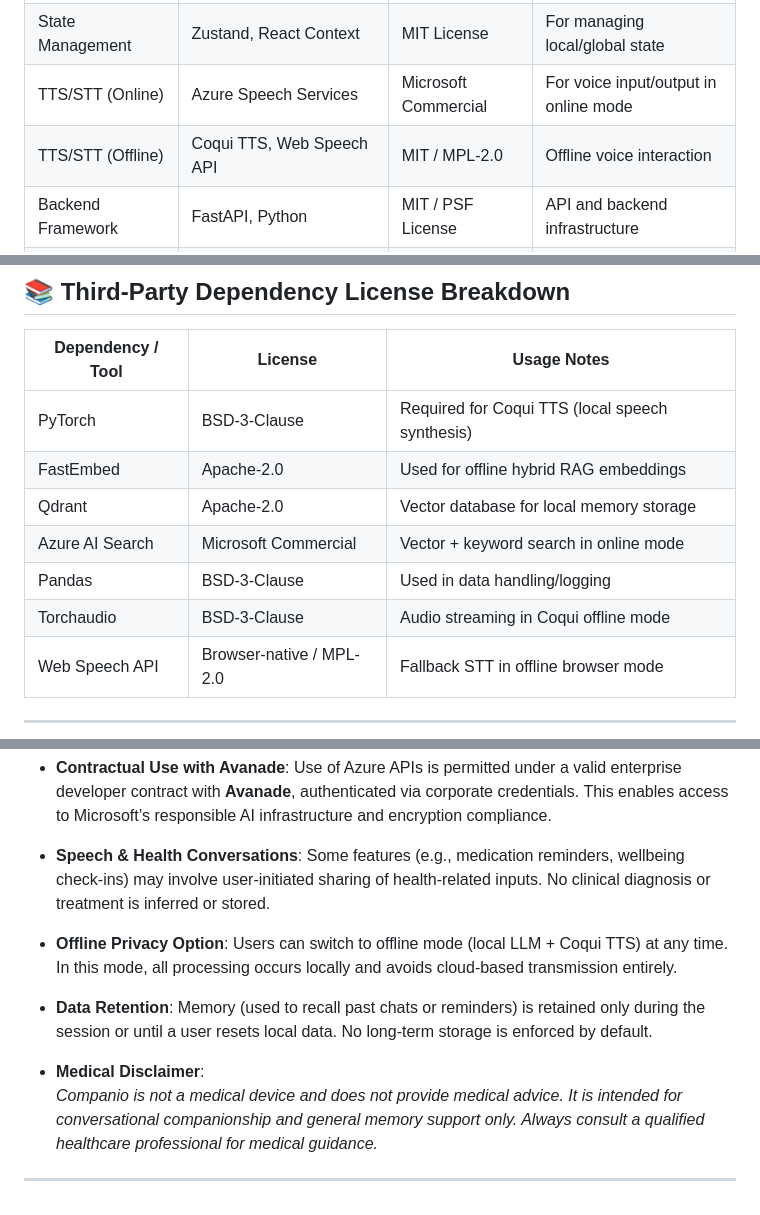
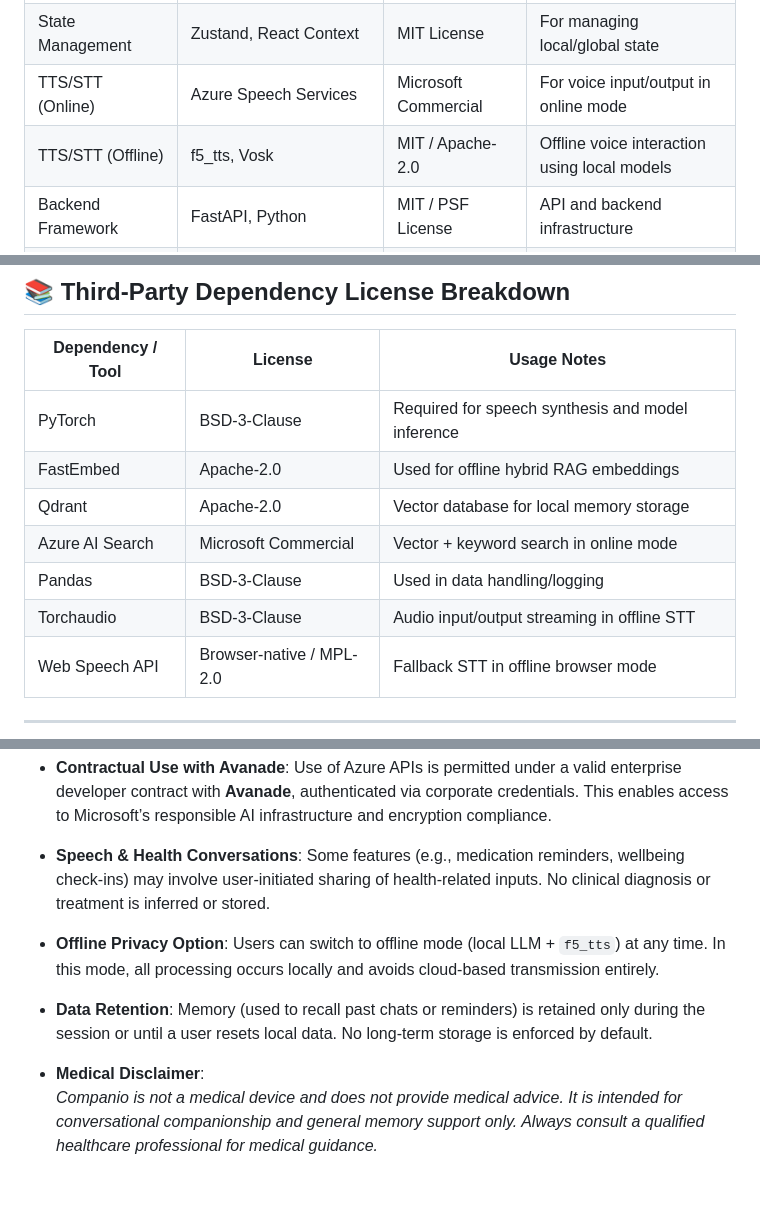
Before and after one commit to HJH-08/Group25, a Markdown page: LICENSES.md, 3 parts joined by grey strips. Rendered like a GitHub page.

```diff
--- a/LICENSES.md
+++ b/LICENSES.md
@@ -11,7 +11,7 @@ This document outlines the licensing and privacy considerations for the Companio
 | Frontend Framework     | React, Three.js, React-Three-Fiber          | MIT License                    | Used for UI and avatar rendering                        |
 | State Management       | Zustand, React Context                      | MIT License                    | For managing local/global state                         |
 | TTS/STT (Online)       | Azure Speech Services                       | Microsoft Commercial           | For voice input/output in online mode                   |
-| TTS/STT (Offline)      | Coqui TTS, Web Speech API                   | MIT / MPL-2.0                  | Offline voice interaction                               |
+| TTS/STT (Offline)      | f5_tts, Vosk                                | MIT / Apache-2.0               | Offline voice interaction using local models            |
 | Backend Framework      | FastAPI, Python                             | MIT / PSF License              | API and backend infrastructure                          |
 | Orchestration          | Microsoft Semantic Kernel                   | MIT License                    | AI service routing and plugin integration               |
 | LLMs (Online/Offline)  | Azure OpenAI (GPT), IBM Granite, Phi-3.5    | Microsoft / Proprietary        | Language models for chat response                       |
@@ -24,12 +24,12 @@ This document outlines the licensing and privacy considerations for the Companio
 
 | Dependency / Tool     | License                      | Usage Notes                                              |
 |------------------------|------------------------------|-----------------------------------------------------------|
-| PyTorch                | BSD-3-Clause                 | Required for Coqui TTS (local speech synthesis)          |
+| PyTorch                | BSD-3-Clause                 | Required for speech synthesis and model inference        |
 | FastEmbed              | Apache-2.0                   | Used for offline hybrid RAG embeddings                   |
 | Qdrant                 | Apache-2.0                   | Vector database for local memory storage                 |
 | Azure AI Search        | Microsoft Commercial         | Vector + keyword search in online mode                   |
 | Pandas                 | BSD-3-Clause                 | Used in data handling/logging                            |
-| Torchaudio             | BSD-3-Clause                 | Audio streaming in Coqui offline mode                    |
+| Torchaudio             | BSD-3-Clause                 | Audio input/output streaming in offline STT              |
 | Web Speech API         | Browser-native / MPL-2.0     | Fallback STT in offline browser mode                     |
 
 ---
@@ -46,11 +46,9 @@ Companio was built with strong attention to data protection and legal compliance
 
 - **Speech & Health Conversations**: Some features (e.g., medication reminders, wellbeing check-ins) may involve user-initiated sharing of health-related inputs. No clinical diagnosis or treatment is inferred or stored.
 
-- **Offline Privacy Option**: Users can switch to offline mode (local LLM + Coqui TTS) at any time. In this mode, all processing occurs locally and avoids cloud-based transmission entirely.
+- **Offline Privacy Option**: Users can switch to offline mode (local LLM + `f5_tts`) at any time. In this mode, all processing occurs locally and avoids cloud-based transmission entirely.
 
 - **Data Retention**: Memory (used to recall past chats or reminders) is retained only during the session or until a user resets local data. No long-term storage is enforced by default.
 
 - **Medical Disclaimer**:
   _Companio is not a medical device and does not provide medical advice. It is intended for conversational companionship and general memory support only. Always consult a qualified healthcare professional for medical guidance._
-
----
```
